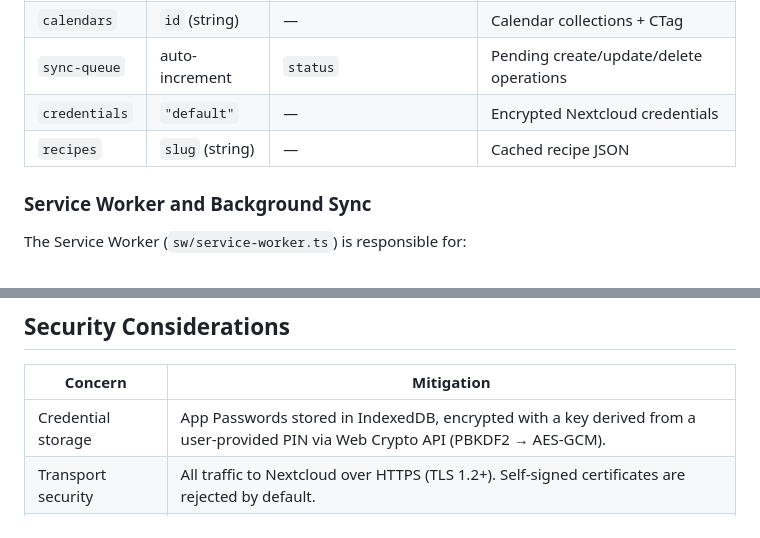
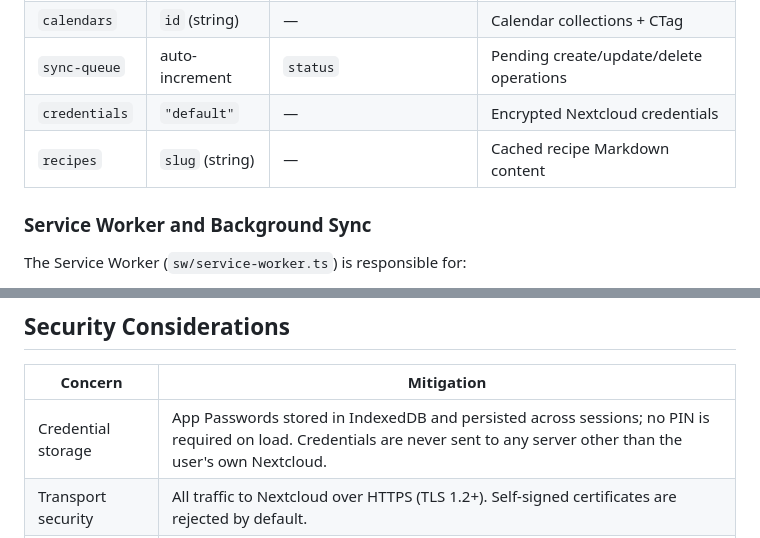
Before and after one commit to flackr/tasker, a Markdown page: docs/DESIGN.md, 2 parts joined by grey strips. Rendered like a GitHub page.

```diff
--- a/docs/DESIGN.md
+++ b/docs/DESIGN.md
@@ -215,7 +222,7 @@ Browser tab
 | `calendars` | `id` (string) | — | Calendar collections + CTag |
 | `sync-queue` | auto-increment | `status` | Pending create/update/delete operations |
 | `credentials` | `"default"` | — | Encrypted Nextcloud credentials |
-| `recipes` | `slug` (string) | — | Cached recipe JSON |
+| `recipes` | `slug` (string) | — | Cached recipe Markdown content |
 
 ### Service Worker and Background Sync
 
@@ -446,7 +458,7 @@ User checks off item
 
 | Concern | Mitigation |
 |---|---|
-| Credential storage | App Passwords stored in IndexedDB, encrypted with a key derived from a user-provided PIN via Web Crypto API (PBKDF2 → AES-GCM). |
+| Credential storage | App Passwords stored in IndexedDB and persisted across sessions; no PIN is required on load. Credentials are never sent to any server other than the user's own Nextcloud. |
 | Transport security | All traffic to Nextcloud over HTTPS (TLS 1.2+). Self-signed certificates are rejected by default. |
 | CORS | Only origins explicitly whitelisted in WebAppPassword can make credentialed requests. |
 | App Password scope | Users should create a dedicated App Password for tasker so it can be revoked without affecting other integrations. |
```
Also changed, not shown: other parts of docs/DESIGN.md (+32 -20 lines), docs/BACKLOG.md (+11 -12 lines), docs/TESTING.md (+12 -12 lines).
